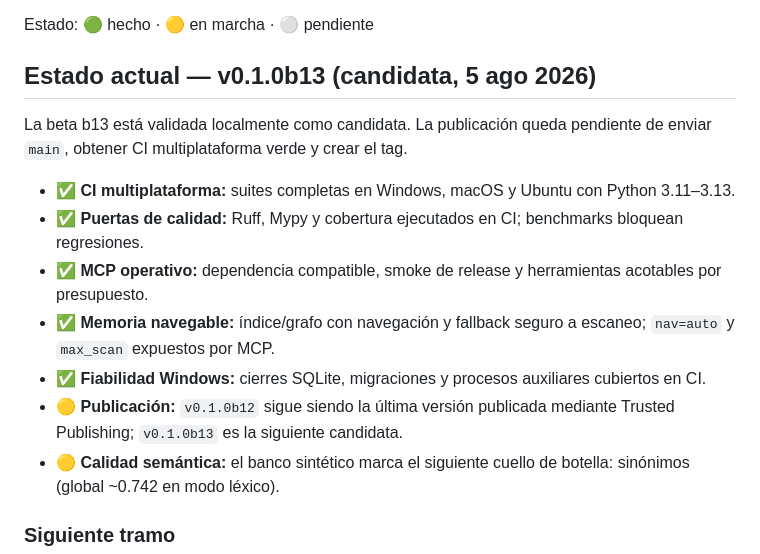
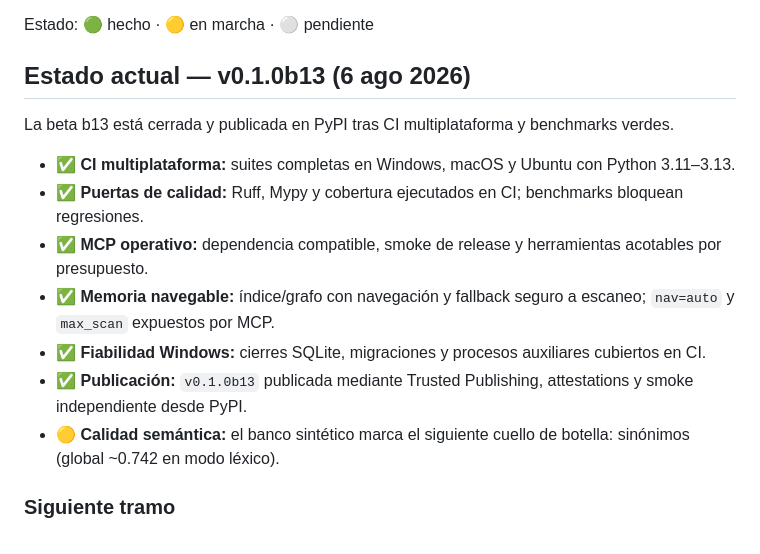
Before and after one commit to armandojaleo/hipercampo, a Markdown page: ROADMAP.md, the part around the change. Rendered like a GitHub page.

Commit message:
Close v0.1.0b13 release documentation

```diff
--- a/ROADMAP.md
+++ b/ROADMAP.md
@@ -10,18 +10,17 @@ Postgres compartido, transporte de red, hosting multiusuario. Si alguien quisier
 SaaS encima, sería otro proyecto; el núcleo se mantiene local y simple.
 
 Estado: 🟢 hecho · 🟡 en marcha · ⚪ pendiente
-## Estado actual — v0.1.0b13 (candidata, 5 ago 2026)
+## Estado actual — v0.1.0b13 (6 ago 2026)
 
-La beta b13 está validada localmente como candidata. La publicación queda pendiente
-de enviar `main`, obtener CI multiplataforma verde y crear el tag.
+La beta b13 está cerrada y publicada en PyPI tras CI multiplataforma y benchmarks verdes.
 
 - ✅ **CI multiplataforma:** suites completas en Windows, macOS y Ubuntu con Python 3.11–3.13.
 - ✅ **Puertas de calidad:** Ruff, Mypy y cobertura ejecutados en CI; benchmarks bloquean regresiones.
 - ✅ **MCP operativo:** dependencia compatible, smoke de release y herramientas acotables por presupuesto.
 - ✅ **Memoria navegable:** índice/grafo con navegación y fallback seguro a escaneo; `nav=auto` y `max_scan` expuestos por MCP.
 - ✅ **Fiabilidad Windows:** cierres SQLite, migraciones y procesos auxiliares cubiertos en CI.
-- 🟡 **Publicación:** `v0.1.0b12` sigue siendo la última versión publicada mediante
-  Trusted Publishing; `v0.1.0b13` es la siguiente candidata.
+- ✅ **Publicación:** `v0.1.0b13` publicada mediante Trusted Publishing, attestations y
+  smoke independiente desde PyPI.
 - 🟡 **Calidad semántica:** el banco sintético marca el siguiente cuello de botella: sinónimos (global ~0.742 en modo léxico).
 
 ### Siguiente tramo
```
Also changed, not shown: CHANGELOG.md (+1 -1 lines).
